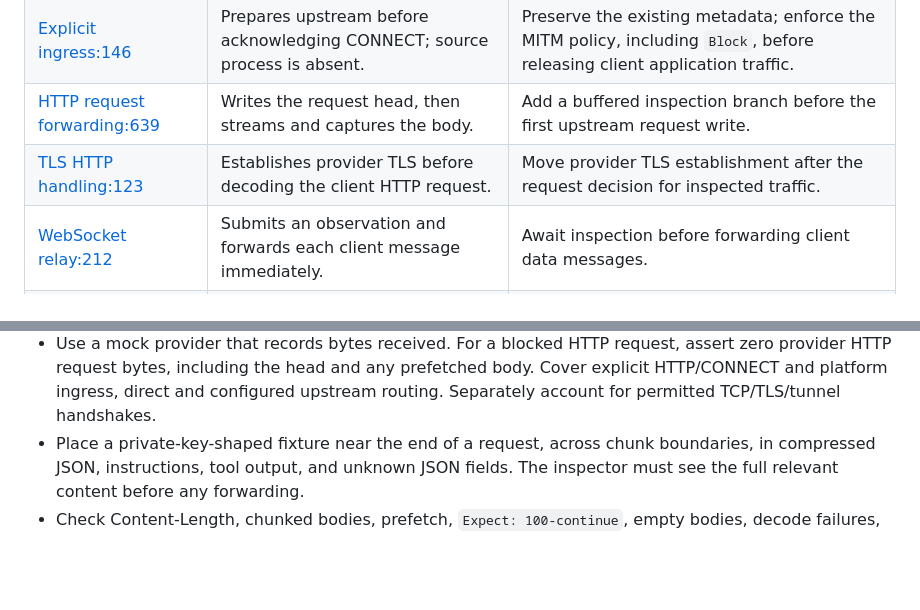
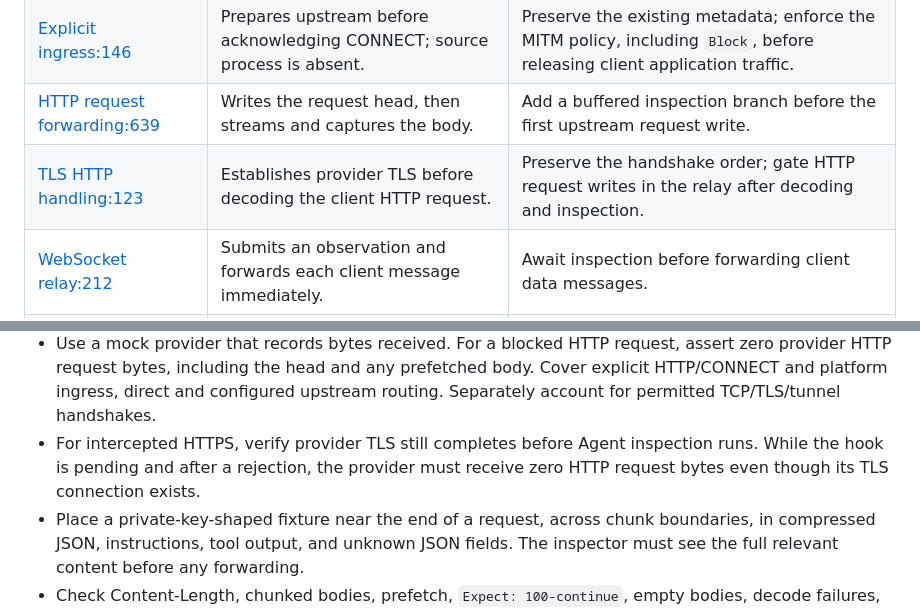
Before and after one commit to lexmount/abyss-rs, a Markdown page: docs/request-blocking-design.md, 2 parts joined by grey strips. Rendered like a GitHub page; blank space fills up the shorter version.

```diff
--- a/docs/request-blocking-design.md
+++ b/docs/request-blocking-design.md
@@ -57,7 +60,7 @@ send the pending model input. Previously allowed requests cannot be recalled.
 | [TLS policy:18](../crates/abyss-mitm/src/transparent/decrypt_policy.rs#L18) | `Intercept` or `Passthrough`; source and destination selectors already exist. | Add `Block` to this policy, preserving ordered rule evaluation and metadata-only decisions. |
 | [Explicit ingress:146](../crates/abyss-broker/src/ingress/explicit.rs#L146) | Prepares upstream before acknowledging CONNECT; source process is absent. | Preserve the existing metadata; enforce the MITM policy, including `Block`, before releasing client application traffic. |
 | [HTTP request forwarding:639](../crates/abyss-mitm/src/transparent/relay.rs#L639) | Writes the request head, then streams and captures the body. | Add a buffered inspection branch before the first upstream request write. |
-| [TLS HTTP handling:123](../crates/abyss-mitm/src/transparent/tls_http.rs#L123) | Establishes provider TLS before decoding the client HTTP request. | Move provider TLS establishment after the request decision for inspected traffic. |
+| [TLS HTTP handling:123](../crates/abyss-mitm/src/transparent/tls_http.rs#L123) | Establishes provider TLS before decoding the client HTTP request. | Preserve the handshake order; gate HTTP request writes in the relay after decoding and inspection. |
 | [WebSocket relay:212](../crates/abyss-mitm/src/transparent/websocket.rs#L212) | Submits an observation and forwards each client message immediately. | Await inspection before forwarding client data messages. |
 | [Agent Hook coordinator:58](../crates/abyss-agent-hook/src/hook.rs#L58) | Detects and parses a completed exchange. | Expose request-only parsing independently of response processing and audit settings. |
 | [Plugin protocol v1:79](../specs/broker-plugin-protocol/v1/README.md#L79) | Best-effort, one-way live event stream; no decision replies. | Add a separate request/reply inspection session. |
@@ -754,6 +769,9 @@ Acceptance tests should prove the boundary, not merely check decision enums:
   assert zero provider HTTP request bytes, including the head and any prefetched
   body. Cover explicit HTTP/CONNECT and platform ingress, direct and configured
   upstream routing. Separately account for permitted TCP/TLS/tunnel handshakes.
+- For intercepted HTTPS, verify provider TLS still completes before Agent
+  inspection runs. While the hook is pending and after a rejection, the provider
+  must receive zero HTTP request bytes even though its TLS connection exists.
 - Place a private-key-shaped fixture near the end of a request, across chunk
   boundaries, in compressed JSON, instructions, tool output, and unknown JSON
   fields. The inspector must see the full relevant content before any forwarding.
```
Also changed, not shown: other parts of docs/request-blocking-design.md (+30 -15 lines).
